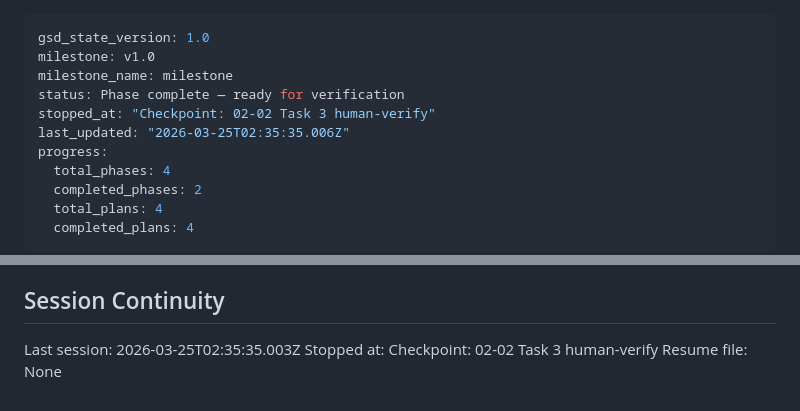
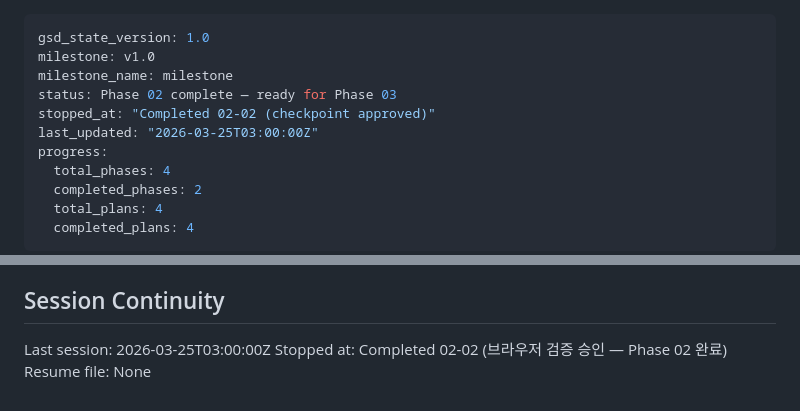
Before and after one commit to plconylab-commits/ntbio, a Markdown page: .planning/STATE.md, 2 parts joined by grey strips. GitHub-like rendering.

Commit message:
docs(02-02): 브라우저 검증 승인 — SUMMARY 체크포인트 완료 + STATE 업데이트
- Task 3 checkpoint: APPROVED
- Post-checkpoint 수정사항 3건 SUMMARY에 기록
  - render() TypeError 타입 가드 (7e52b6a)
  - 지원가→공급가 레이블 수정 (317bbb8)
  - 동명이인 구분 + 고객 목록 패널 (cbe9076)
- STATE.md: Phase 02 complete 상태로 업데이트

Co-Authored-By: Claude Sonnet 4.6 <noreply@anthropic.com>

```diff
--- a/.planning/STATE.md
+++ b/.planning/STATE.md
@@ -2,9 +2,9 @@
 gsd_state_version: 1.0
 milestone: v1.0
 milestone_name: milestone
-status: Phase complete — ready for verification
-stopped_at: "Checkpoint: 02-02 Task 3 human-verify"
-last_updated: "2026-03-25T02:35:35.006Z"
+status: Phase 02 complete — ready for Phase 03
+stopped_at: "Completed 02-02 (checkpoint approved)"
+last_updated: "2026-03-25T03:00:00Z"
 progress:
   total_phases: 4
   completed_phases: 2
@@ -83,6 +83,6 @@ None yet.
 
 ## Session Continuity
 
-Last session: 2026-03-25T02:35:35.003Z
-Stopped at: Checkpoint: 02-02 Task 3 human-verify
+Last session: 2026-03-25T03:00:00Z
+Stopped at: Completed 02-02 (브라우저 검증 승인 — Phase 02 완료)
 Resume file: None
```
Also changed, not shown: 1 other file.
